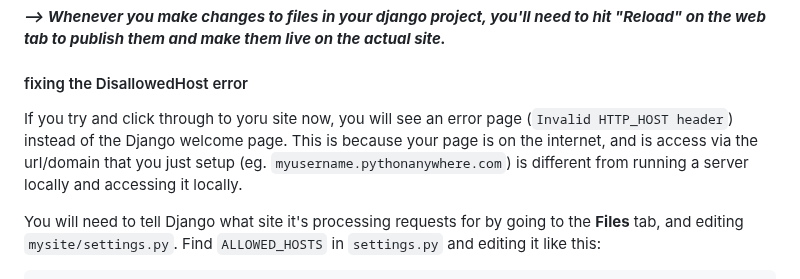
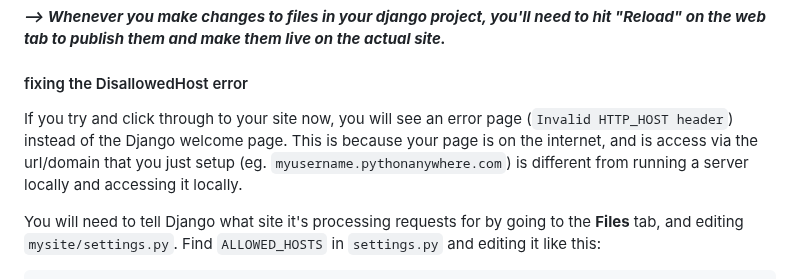
Before and after one commit to pythonanywhere/help_pages, a Markdown page: articles/FollowingTheDjangoTutorial.md, the part around the change. Rendered like a GitHub page.

Commit message:
Fixed typo

```diff
--- a/articles/FollowingTheDjangoTutorial.md
+++ b/articles/FollowingTheDjangoTutorial.md
@@ -135,7 +135,7 @@ Save the file, then go back to the **Web** tab and hit the **Reload** button. No
 
 #### fixing the DisallowedHost error
 
-If you try and click through to yoru site now, you will see an error page (`Invalid HTTP_HOST header`) instead of the Django welcome page. This is because your page is on the internet, and is access via the url/domain that you just setup (eg. `myusername.pythonanywhere.com`) is different from running a server locally and accessing it locally.
+If you try and click through to your site now, you will see an error page (`Invalid HTTP_HOST header`) instead of the Django welcome page. This is because your page is on the internet, and is access via the url/domain that you just setup (eg. `myusername.pythonanywhere.com`) is different from running a server locally and accessing it locally.
 
 You will need to tell Django what site it's processing requests for by going to
 the **Files** tab, and editing `mysite/settings.py`. Find `ALLOWED_HOSTS` in
```
